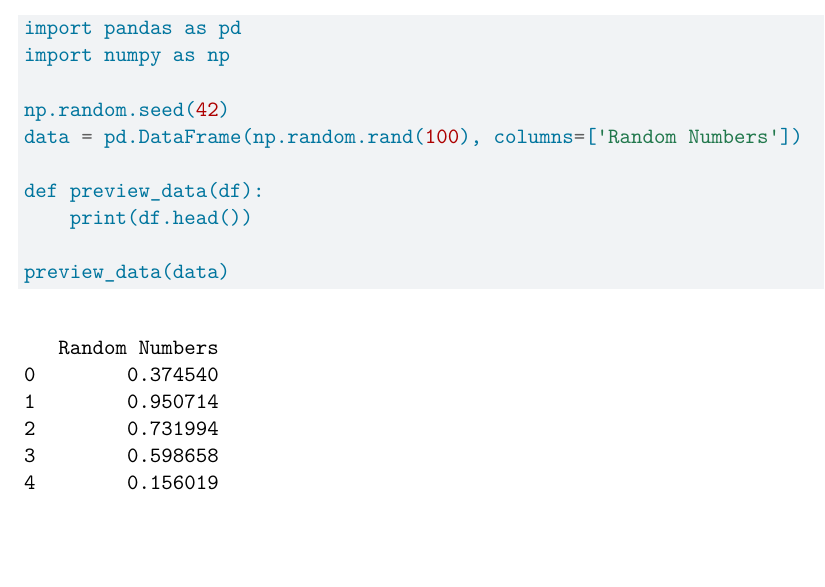
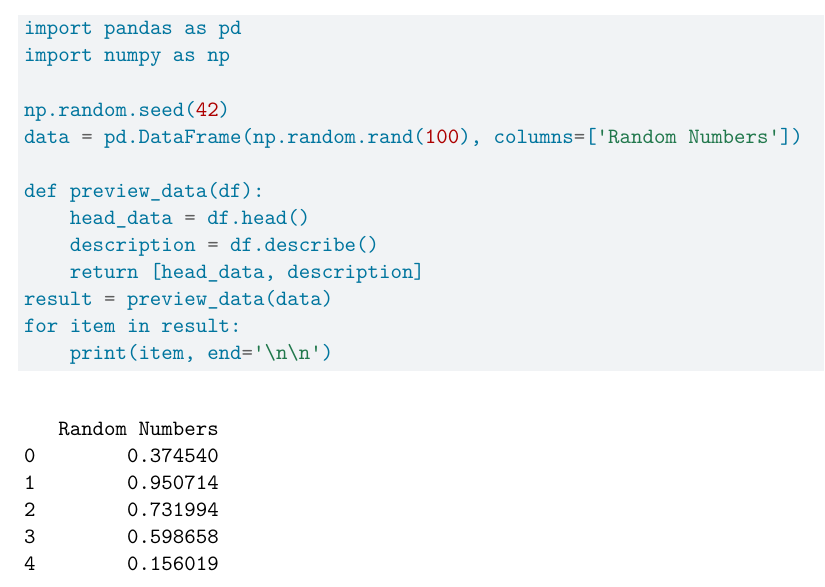
Before and after one commit to datapolicypython/python3-jenny-samar, a Quarto document (ps3_pair-1.qmd): part of the page before the commit and part of page 1 of 2 after it, cut so that both start at the same text, the shorter picture padded with empty space. Rendered offline with R 4.5, knitr and Pandoc in place of Quarto, then LaTeX, with nearby package versions.

Commit message:
I modified the function

````diff
--- a/ps3_pair-1.qmd
+++ b/ps3_pair-1.qmd
@@ -26,7 +26,12 @@ np.random.seed(42)
 data = pd.DataFrame(np.random.rand(100), columns=['Random Numbers'])
 
 def preview_data(df):
-    print(df.head())
+    head_data = df.head()
+    description = df.describe()
+    return [head_data, description]
+result = preview_data(data)
+for item in result:
+    print(item, end='\n\n')
 
 preview_data(data)
 ```
````
